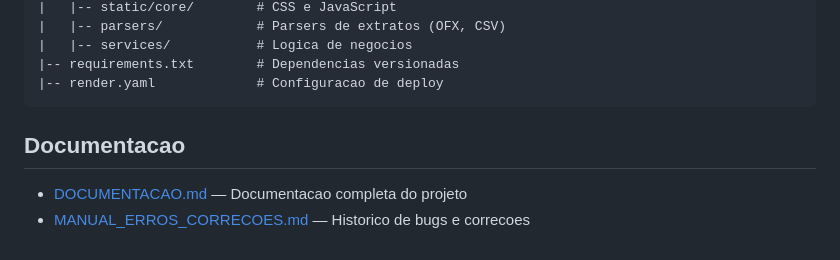
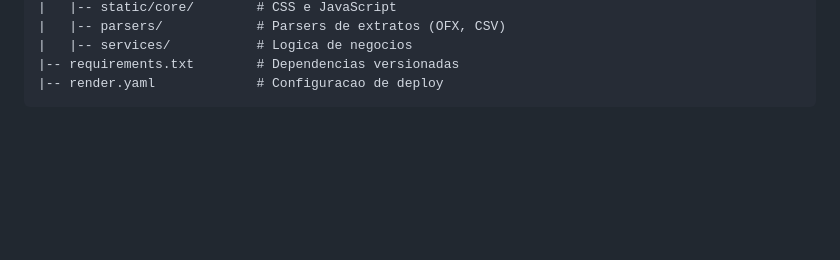
Before and after one commit to Kayke-Oliveira/Gerenciador_Financeiro, a Markdown page: README.md, the part around the change. GitHub-like rendering; blank space fills up the shorter version.

Commit message:
Update README.md
Removed documentation references from README.

````diff
--- a/README.md
+++ b/README.md
@@ -107,8 +107,3 @@ gerenciador_financeiro/
 |-- requirements.txt        # Dependencias versionadas
 |-- render.yaml             # Configuracao de deploy
 ```
-
-## Documentacao
-
-- [DOCUMENTACAO.md](DOCUMENTACAO.md) — Documentacao completa do projeto
-- [MANUAL_ERROS_CORRECOES.md](MANUAL_ERROS_CORRECOES.md) — Historico de bugs e correcoes
````
